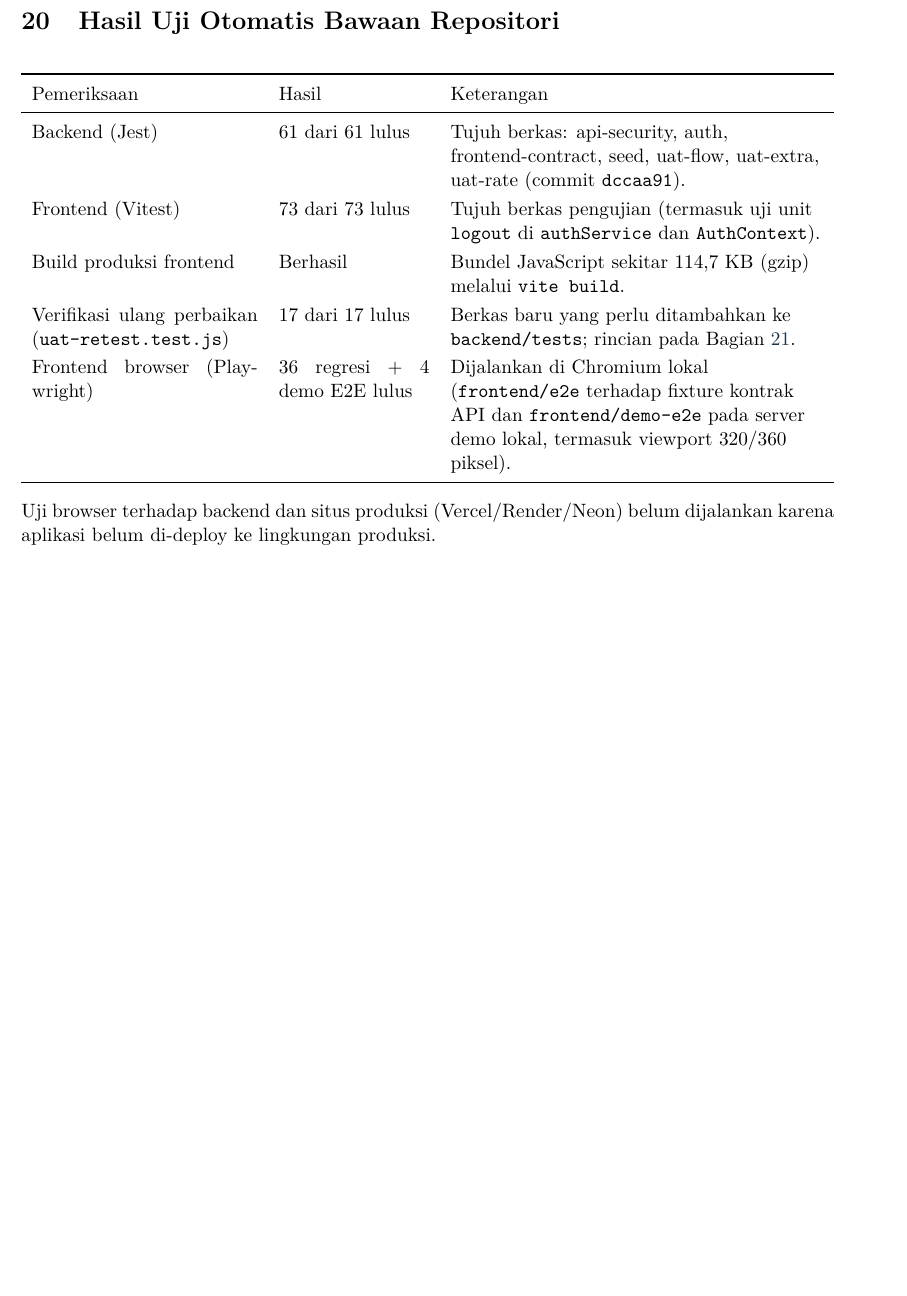
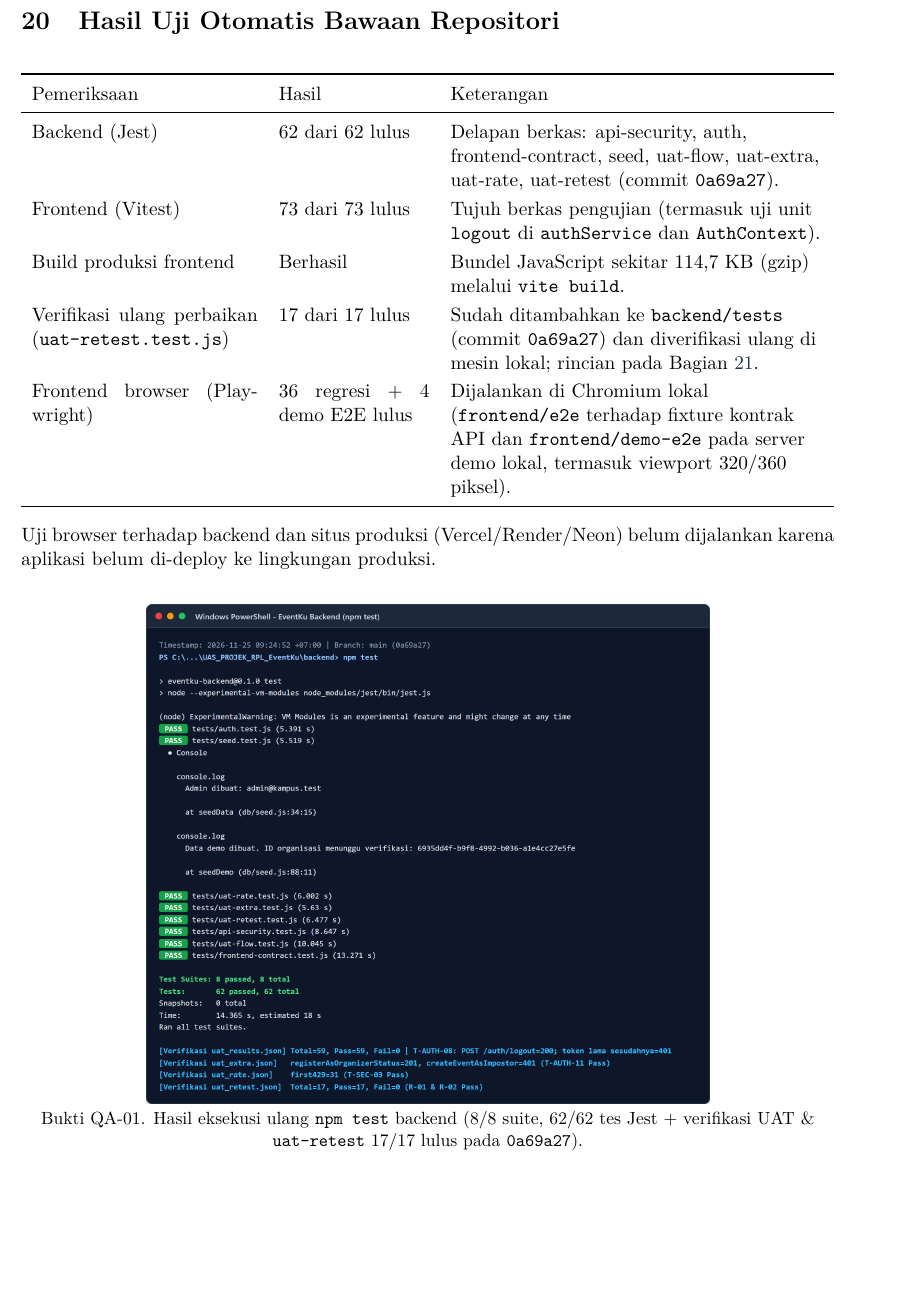
Before and after one commit to alexabilxiz/UAS_PROJEK_RPL_EventKu, a LaTeX document (docs/reports/EventKu_Laporan_Akhir_Kelompok_IV.tex): part of page 26 of 88 before the commit and part of page 26 of 89 after it, cut so that both start at the same text, the shorter picture padded with empty space. Compiled offline with pdfLaTeX.

Commit message:
docs: embed QA test screenshots and recompile final report PDF

```diff
--- a/docs/reports/EventKu_Laporan_Akhir_Kelompok_IV.tex
+++ b/docs/reports/EventKu_Laporan_Akhir_Kelompok_IV.tex
@@ -392,12 +392,15 @@ Data uji & Satu admin, dua penyelenggara (dua organisasi terverifikasi) dan satu
 Metode & Skrip alur lengkap: registrasi, login, logout, pengajuan, moderasi, katalog, RSVP, pembatalan, ekspor peserta; ditambah uji negatif (peran salah, lintas organisasi, input berbahaya, pembatasan login) dan uji regresi browser Playwright.\\}
 \section{Hasil Uji Otomatis Bawaan Repositori}\label{sec:uat-base}
 \tbl{p{4.5cm}p{3cm}Y}{Pemeriksaan & Hasil & Keterangan\\\midrule
-Backend (Jest) & 61 dari 61 lulus & Tujuh berkas: api-security, auth, frontend-contract, seed, uat-flow, uat-extra, uat-rate (commit \texttt{dccaa91}).\\
+Backend (Jest) & 62 dari 62 lulus & Delapan berkas: api-security, auth, frontend-contract, seed, uat-flow, uat-extra, uat-rate, uat-retest (commit \texttt{0a69a27}).\\
 Frontend (Vitest) & 73 dari 73 lulus & Tujuh berkas pengujian (termasuk uji unit \texttt{logout} di \texttt{authService} dan \texttt{AuthContext}).\\
 Build produksi frontend & Berhasil & Bundel JavaScript sekitar 114,7 KB (gzip) melalui \texttt{vite build}.\\
-Verifikasi ulang perbaikan (\texttt{uat-retest.test.js}) & 17 dari 17 lulus & Berkas baru yang perlu ditambahkan ke \texttt{backend/tests}; rincian pada Bagian~\ref{sec:uat-api}.\\
+Verifikasi ulang perbaikan (\texttt{uat-retest.test.js}) & 17 dari 17 lulus & Sudah ditambahkan ke \texttt{backend/tests} (commit \texttt{0a69a27}) dan diverifikasi ulang di mesin lokal; rincian pada Bagian~\ref{sec:uat-api}.\\
 Frontend browser (Playwright) & 36 regresi + 4 demo E2E lulus & Dijalankan di Chromium lokal (\texttt{frontend/e2e} terhadap fixture kontrak API dan \texttt{frontend/demo-e2e} pada server demo lokal, termasuk viewport 320/360 piksel).\\}
 Uji browser terhadap backend dan situs produksi (Vercel/Render/Neon) belum dijalankan karena aplikasi belum di-deploy ke lingkungan produksi.
+
+\par\begin{center}\begin{minipage}{\linewidth}\centering\includegraphics[width=\linewidth,height=.40\textheight,keepaspectratio]{figures/bukti_uji_backend_jest.png}\par\small Bukti QA-01. Hasil eksekusi ulang \texttt{npm test} backend (8/8 suite, 62/62 tes Jest + verifikasi UAT \& \texttt{uat-retest} 17/17 lulus pada \texttt{0a69a27}).\end{minipage}\end{center}\par
+\par\begin{center}\begin{minipage}{\linewidth}\centering\includegraphics[width=\linewidth,height=.40\textheight,keepaspectratio]{figures/bukti_uji_frontend_vitest.png}\par\small Bukti QA-02. Hasil eksekusi ulang \texttt{npm test} (73/73 Vitest lulus) dan \texttt{npm run build} frontend pada \texttt{0a69a27}.\end{minipage}\end{center}\par
 \section{Hasil Pengujian Fungsional API}\label{sec:uat-api}
 Pada pengujian awal (commit \texttt{5edd1e0}), 59 dari 61 skenario lulus dan 2 gagal (97\%, yakni T-AUTH-08 dan T-AUTH-11). Setelah perbaikan BUG-01 dan BUG-02 pada commit \texttt{dccaa91} serta verifikasi ulang di mesin lokal, seluruh \textbf{61 dari 61 skenario lulus (100\%)}. Seluruh ID pada kolom Acuan ada di SRS versi 2; pemetaan ke isi kebutuhan diperiksa ulang pada 25 November 2026 dan 16 baris dikoreksi agar sesuai teks SRS (kelompok RSV, DSH, MOD, dan AUTH).
 \subsection{Autentikasi dan hak akses}
```
Also changed, not shown: docs/reports/figures/bukti_uji_backend_jest.png (added), docs/reports/figures/bukti_uji_frontend_vitest.png (added), docs/reports/EventKu_Laporan_Akhir_Kelompok_IV.tex (8 more changed lines), 1 other file.
